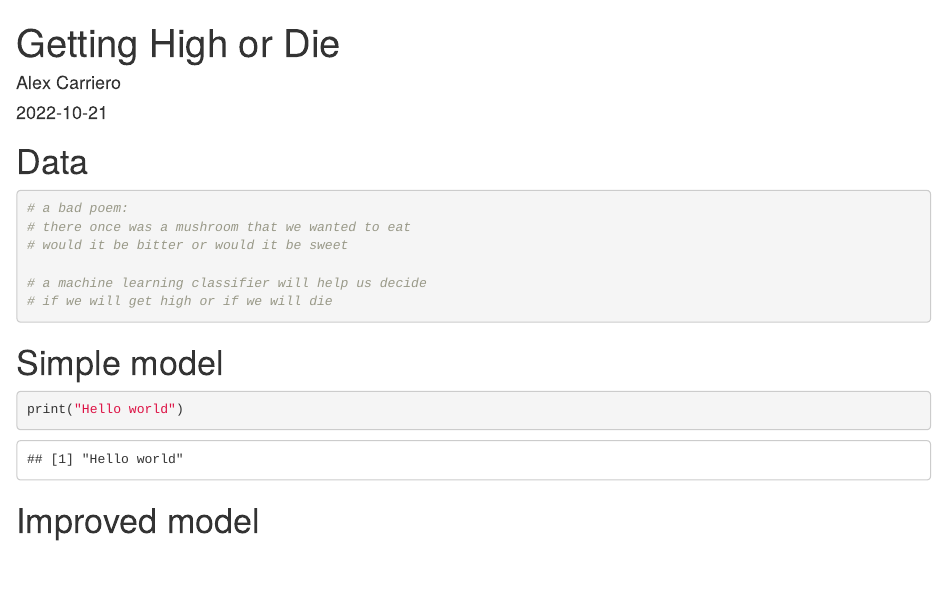
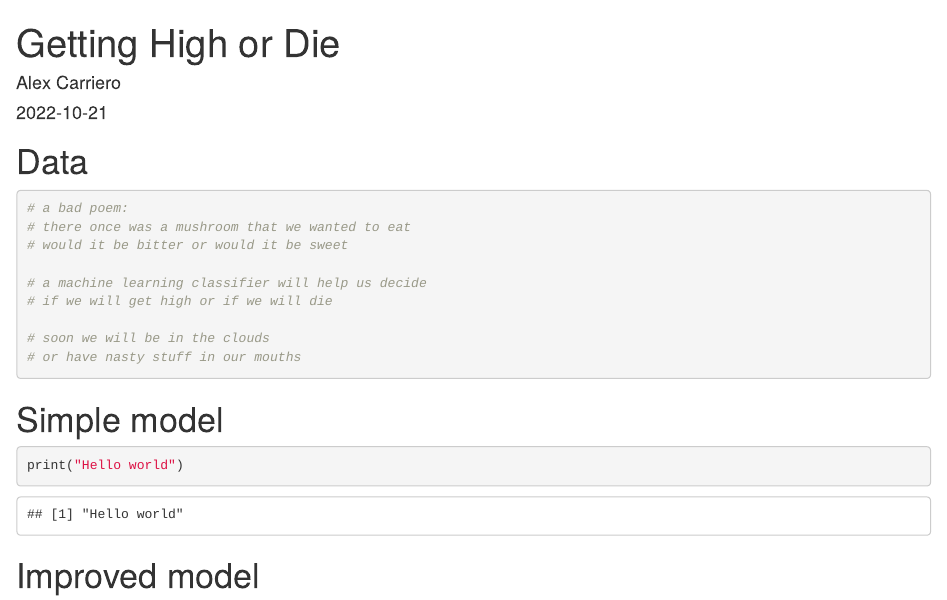
Before and after one commit to alexcarriero/Getting-High-or-Die, an R Markdown document (group1_a2.Rmd): the page in a window 1100 px wide, from its top. Rendered offline with R 4.5, knitr and Pandoc, with nearby package versions.

Commit message:
poem line

````diff
--- a/group1_a2.Rmd
+++ b/group1_a2.Rmd
@@ -14,6 +14,9 @@ output: html_document
 
 # a machine learning classifier will help us decide
 # if we will get high or if we will die
+
+# soon we will be in the clouds
+# or have nasty stuff in our mouths
 ```
 
 # Simple model
````
